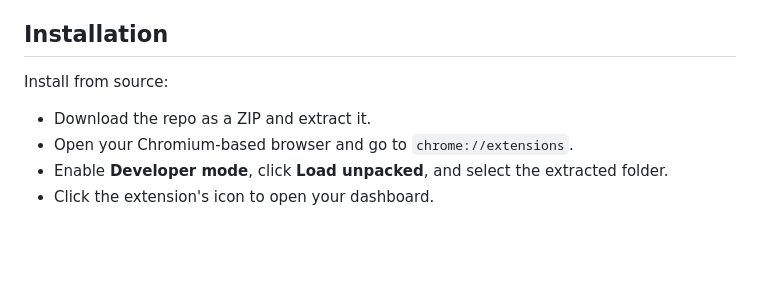
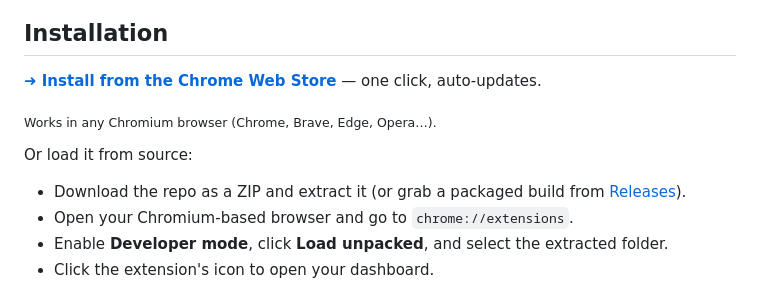
Before and after one commit to ghrlt/netflix-watchtime, a Markdown page: README.md, the part around one of its changes. Drawn GitHub-style; blank space fills up the shorter version.

Commit message:
docs: link the Chrome Web Store listing
The extension is now published — lead the README and install steps with the
Web Store link (auto-updating), keeping the from-source / Releases path below.

Co-Authored-By: Claude Opus 4.8 <noreply@anthropic.com>

```diff
--- a/README.md
+++ b/README.md
@@ -42,8 +43,12 @@ the same browser.
 
 ## Installation
 
-Install from source:
-- Download the repo as a ZIP and extract it.
+**[➜ Install from the Chrome Web Store](https://chromewebstore.google.com/detail/netflix-watchtime/pncajjondflmmdmidcgcahcabjhmabfc)** — one click, auto-updates.
+
+<sub>Works in any Chromium browser (Chrome, Brave, Edge, Opera…).</sub>
+
+Or load it from source:
+- Download the repo as a ZIP and extract it (or grab a packaged build from [Releases](https://github.com/ghrlt/netflix-watchtime/releases)).
 - Open your Chromium-based browser and go to `chrome://extensions`.
 - Enable **Developer mode**, click **Load unpacked**, and select the extracted folder.
 - Click the extension's icon to open your dashboard.
```
Also changed, not shown: other parts of README.md (+1 -0 lines).
